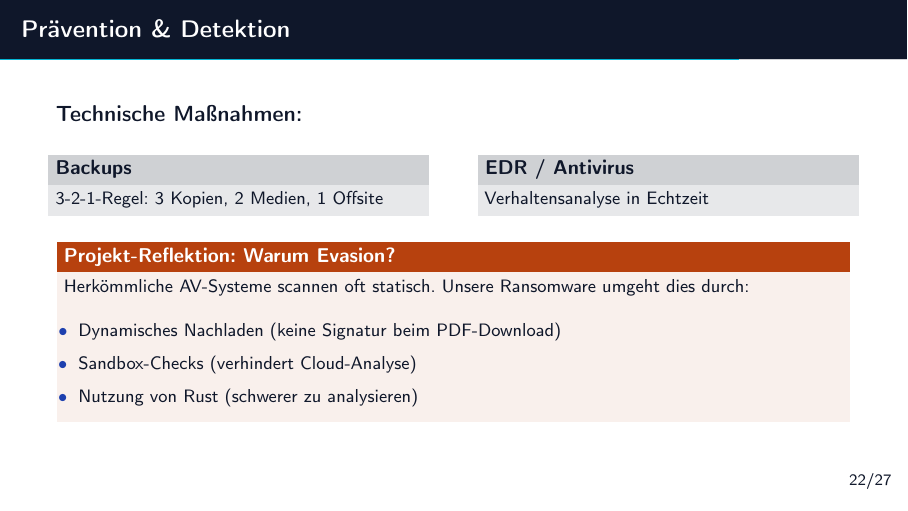
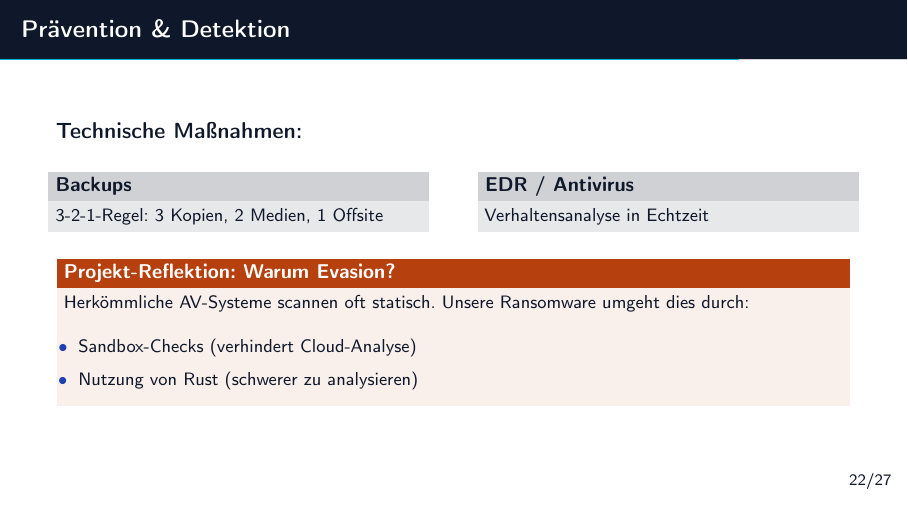
Before and after one commit to TimBLukas/rust-mw, LaTeX slides (presentation/presentation.tex): page 29 of 35. Compiled offline with pdfLaTeX.

Commit message:
Remove item from example block in presentation

```diff
--- a/presentation/presentation.tex
+++ b/presentation/presentation.tex
@@ -699,7 +699,6 @@
     \footnotesize
     Herkömmliche AV-Systeme scannen oft statisch. Unsere Ransomware umgeht dies durch:
     \begin{itemize}
-      \item Dynamisches Nachladen (keine Signatur beim PDF-Download)
       \item Sandbox-Checks (verhindert Cloud-Analyse)
       \item Nutzung von Rust (schwerer zu analysieren)
     \end{itemize}
```
